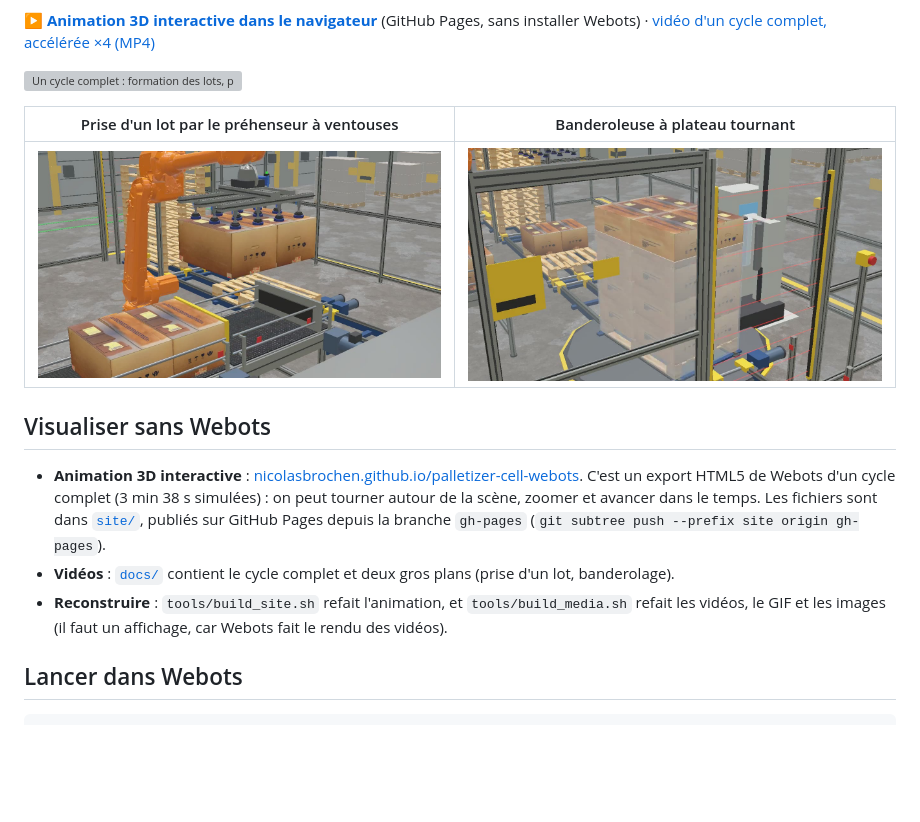
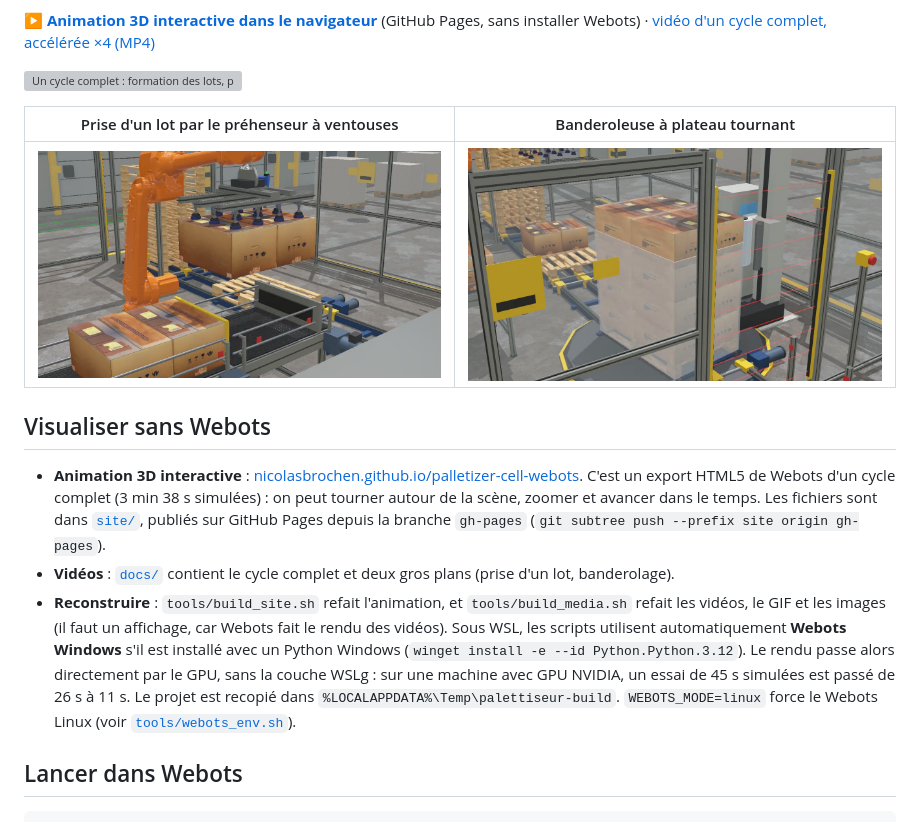
Before and after one commit to NicolasBrochen/palletizer-cell-webots, a Markdown page: README.md, the part around the change. GitHub-like rendering; pictures changed too: docs/banderoleuse.jpg, docs/prehenseur.jpg; blank space fills up the shorter version; grey boxes are pictures that could not be loaded.

```diff
--- a/README.md
+++ b/README.md
@@ -20,6 +20,11 @@ Un sas forme les lots. La palette pleine est banderolée, puis un chariot élév
 - **Vidéos** : [`docs/`](docs/) contient le cycle complet et deux gros plans (prise d'un lot, banderolage).
 - **Reconstruire** : `tools/build_site.sh` refait l'animation, et `tools/build_media.sh` refait les vidéos, le GIF et les images
   (il faut un affichage, car Webots fait le rendu des vidéos).
+  Sous WSL, les scripts utilisent automatiquement **Webots Windows** s'il est installé avec un Python Windows
+  (`winget install -e --id Python.Python.3.12`). Le rendu passe alors directement par le GPU, sans la couche WSLg :
+  sur une machine avec GPU NVIDIA, un essai de 45 s simulées est passé de 26 s à 11 s.
+  Le projet est recopié dans `%LOCALAPPDATA%\Temp\palettiseur-build`. `WEBOTS_MODE=linux` force le Webots Linux
+  (voir [`tools/webots_env.sh`](tools/webots_env.sh)).
 
 ## Lancer dans Webots
 
```
Also changed, not shown: docs/cellule.jpg, site/palettisation.jpg, 10 other files.
